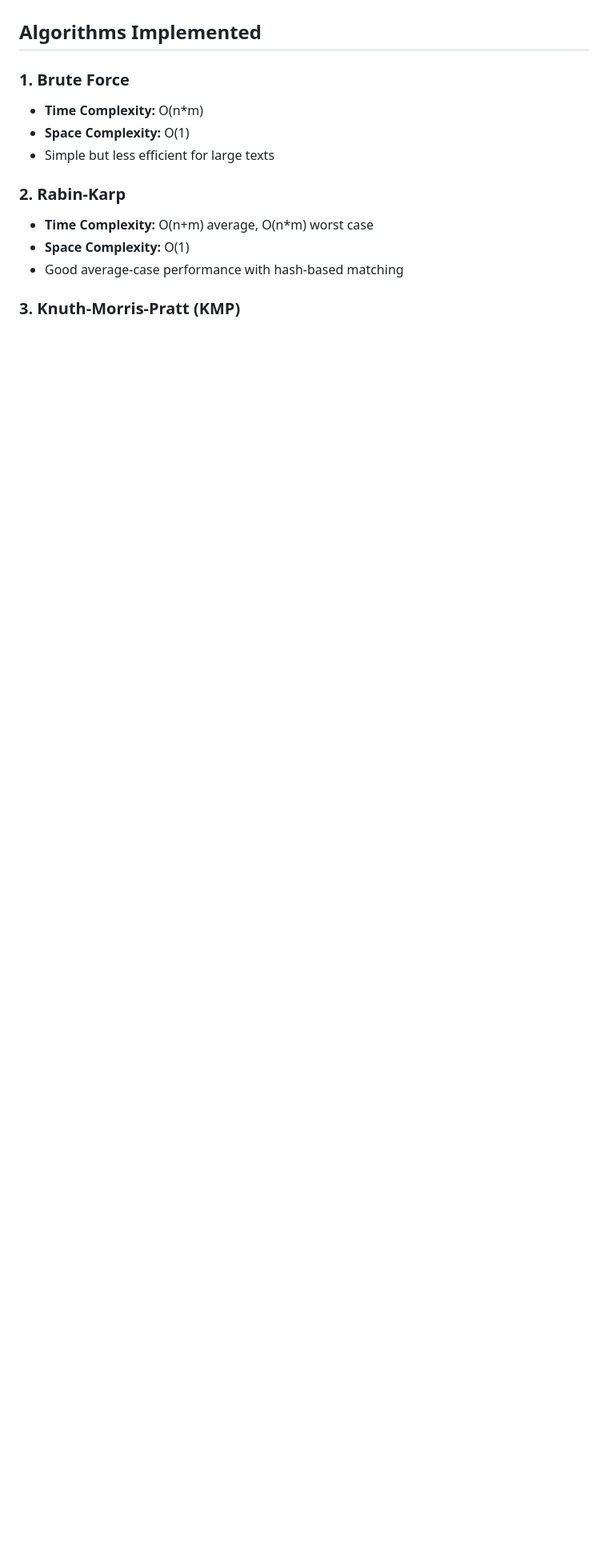
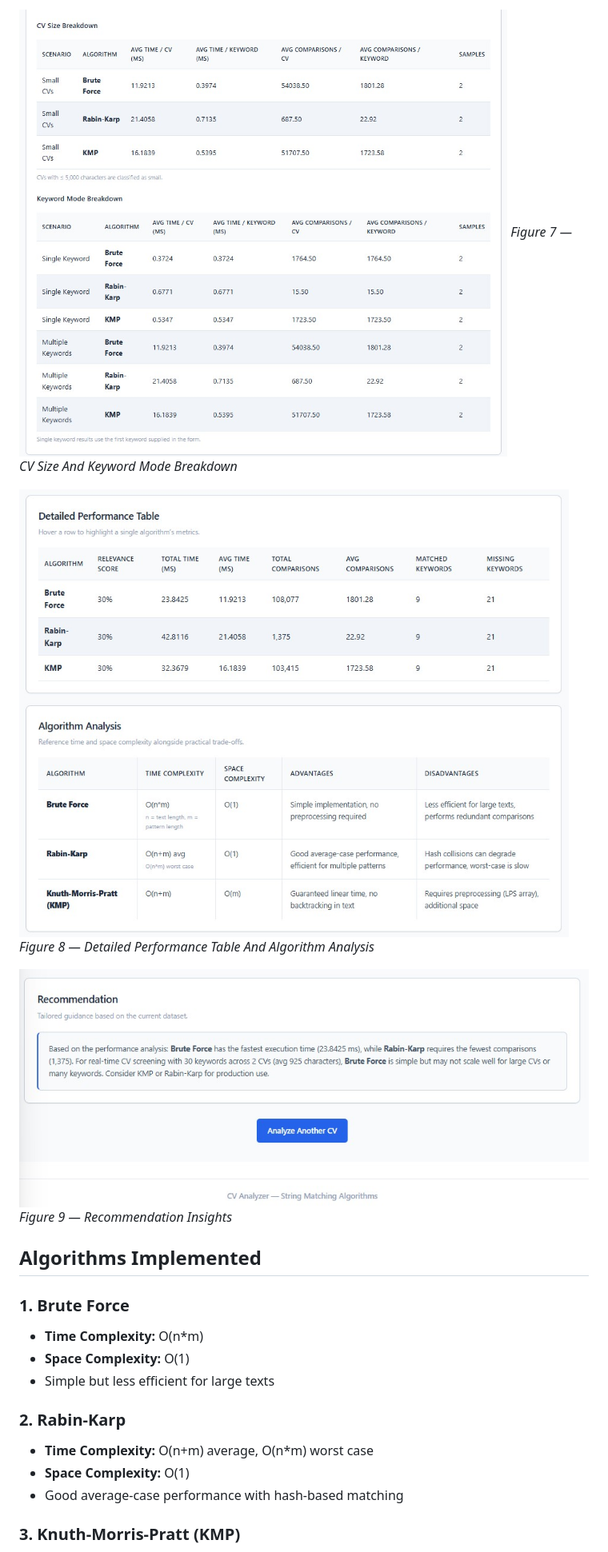
Before and after one commit to MuhammadNoor7/Intelligent-CV-Analyzer-Using-Classical-String-Matching-Algo, a Markdown page: README.md, the part around one of its changes. Shown at 80% size. Drawn GitHub-style; blank space fills up the shorter version.

```diff
--- a/README.md
+++ b/README.md
@@ -73,3 +118,12 @@ asst/
+![Figure 7 — CV Size And Keyword Mode Breakdown](screenshots/ss-7.jpg)
+*Figure 7 — CV Size And Keyword Mode Breakdown*
+
+![Figure 8 — Detailed Performance Table And Algorithm Analysis](screenshots/ss-8.jpg)
+*Figure 8 — Detailed Performance Table And Algorithm Analysis*
+
+![Figure 9 — Recommendation Insights](screenshots/ss-9.jpg)
+*Figure 9 — Recommendation Insights*
+
 ## Algorithms Implemented
 ### 1. Brute Force
 - **Time Complexity:** O(n*m)
```
Also changed, not shown: other parts of README.md (+64 -11 lines).
